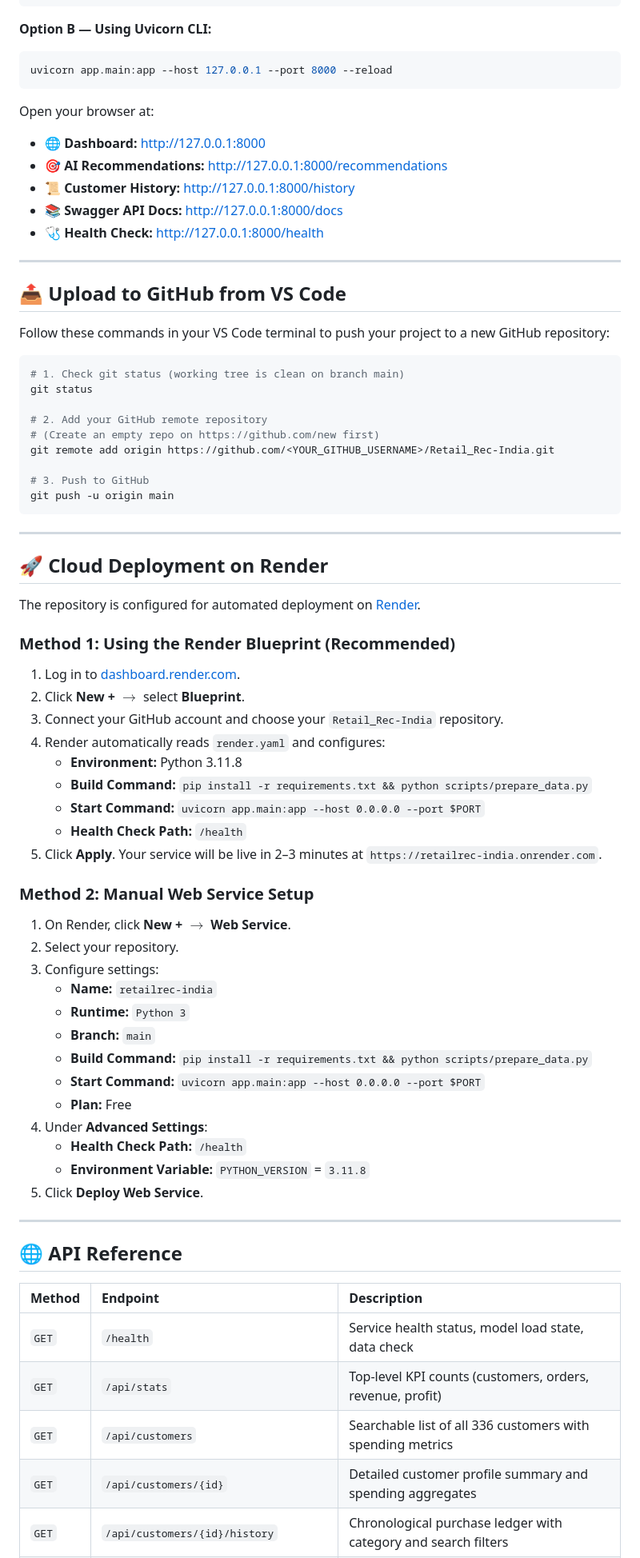
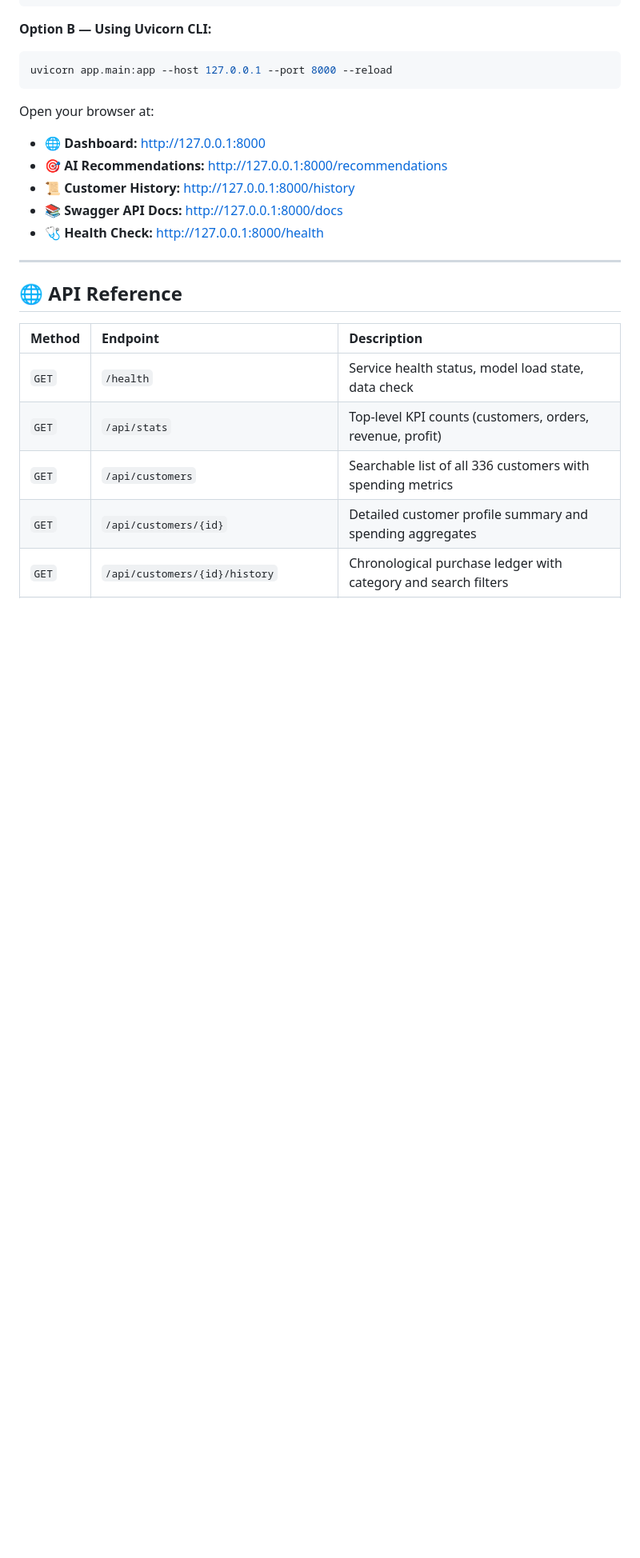
Before and after one commit to pushpakgaidhane294/RetailRec-India, a Markdown page: README.md, the part around one of its changes. Shown at 80% size. Drawn GitHub-style; blank space fills up the shorter version.

````diff
--- a/README.md
+++ b/README.md
@@ -272,56 +272,6 @@ Open your browser at:
 
 ---
 
-## 📤 Upload to GitHub from VS Code
-
-Follow these commands in your VS Code terminal to push your project to a new GitHub repository:
-
-```powershell
-# 1. Check git status (working tree is clean on branch main)
-git status
-
-# 2. Add your GitHub remote repository
-# (Create an empty repo on https://github.com/new first)
-git remote add origin https://github.com/<YOUR_GITHUB_USERNAME>/Retail_Rec-India.git
-
-# 3. Push to GitHub
-git push -u origin main
-```
-
----
-
-## 🚀 Cloud Deployment on Render
-
-The repository is configured for automated deployment on [Render](https://render.com/).
-
-### Method 1: Using the Render Blueprint (Recommended)
-1. Log in to [dashboard.render.com](https://dashboard.render.com).
-2. Click **New +** $\rightarrow$ select **Blueprint**.
-3. Connect your GitHub account and choose your `Retail_Rec-India` repository.
-4. Render automatically reads `render.yaml` and configures:
-   - **Environment:** Python 3.11.8
-   - **Build Command:** `pip install -r requirements.txt && python scripts/prepare_data.py`
-   - **Start Command:** `uvicorn app.main:app --host 0.0.0.0 --port $PORT`
-   - **Health Check Path:** `/health`
-5. Click **Apply**. Your service will be live in 2–3 minutes at `https://retailrec-india.onrender.com`.
-
-### Method 2: Manual Web Service Setup
-1. On Render, click **New +** $\rightarrow$ **Web Service**.
-2. Select your repository.
-3. Configure settings:
-   - **Name:** `retailrec-india`
-   - **Runtime:** `Python 3`
-   - **Branch:** `main`
-   - **Build Command:** `pip install -r requirements.txt && python scripts/prepare_data.py`
-   - **Start Command:** `uvicorn app.main:app --host 0.0.0.0 --port $PORT`
-   - **Plan:** Free
-4. Under **Advanced Settings**:
-   - **Health Check Path:** `/health`
-   - **Environment Variable:** `PYTHON_VERSION` = `3.11.8`
-5. Click **Deploy Web Service**.
-
----
-
 ## 🌐 API Reference
 
 | Method | Endpoint | Description |
````
Also changed, not shown: other parts of README.md (+0 -31 lines).
